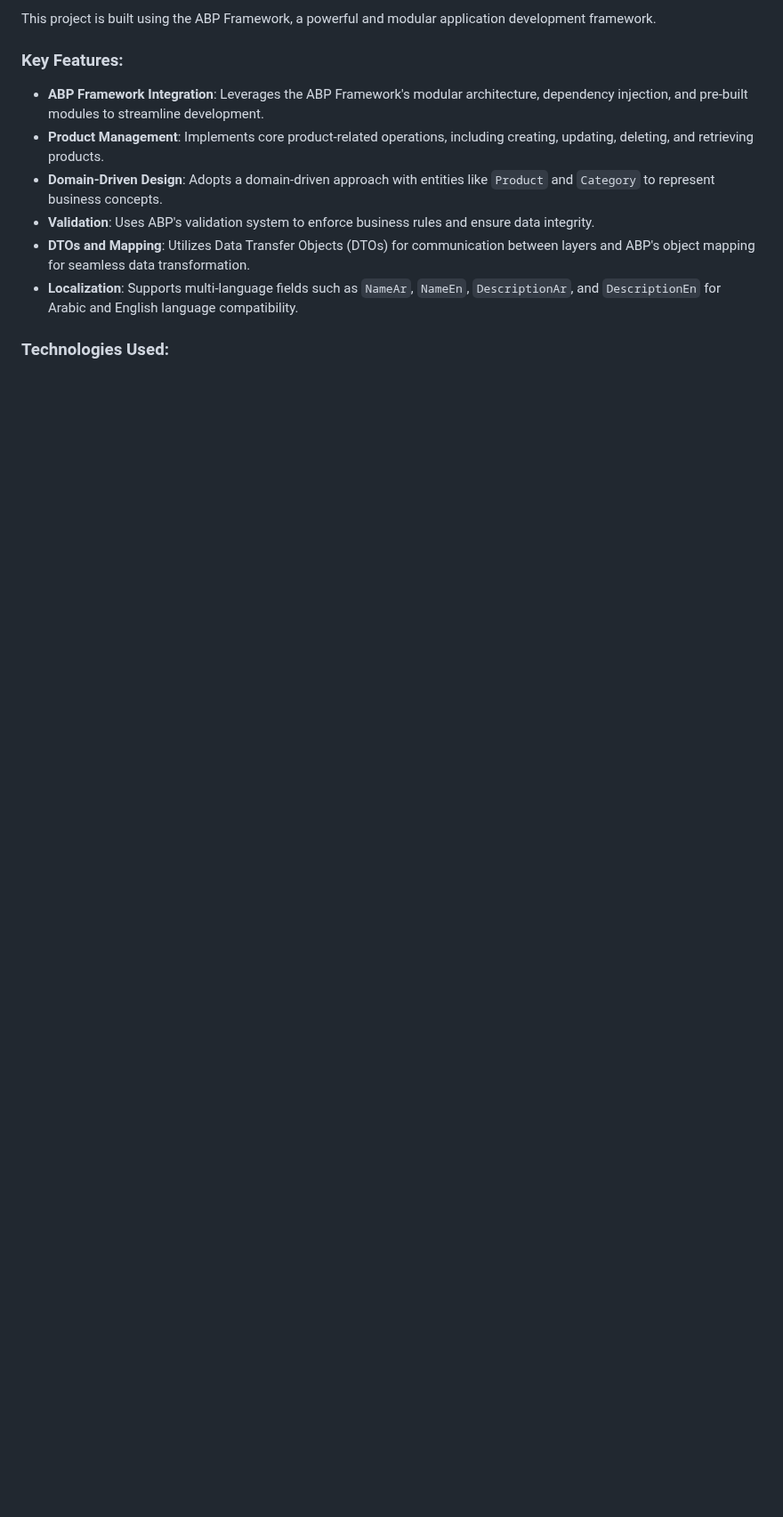
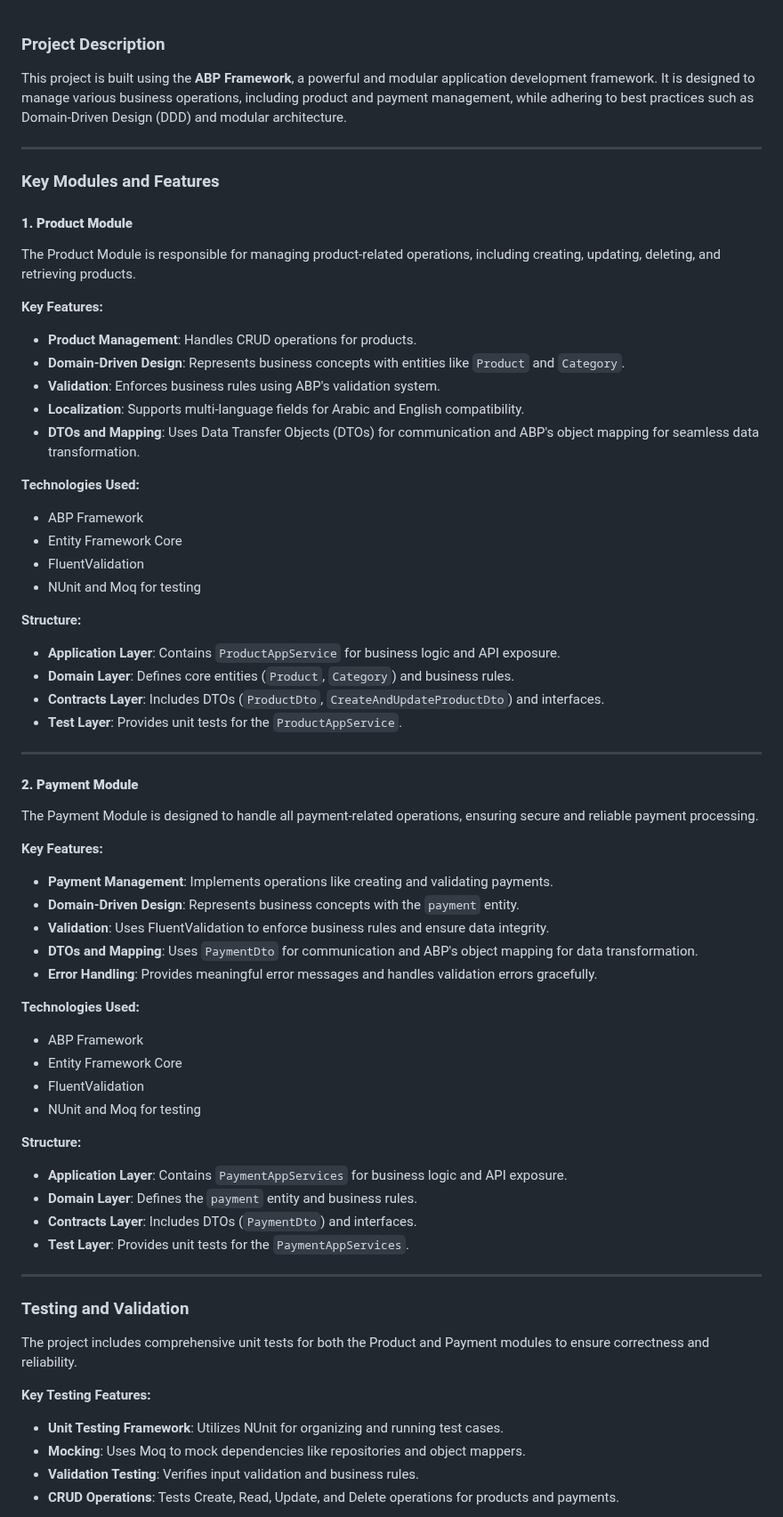
Before and after one commit to hazemzain/ABPFrameWorkProject, a Markdown page: README.md, the part around one of its changes. Shown at 89% size. Rendered like a GitHub page; blank space fills up the shorter version.

```diff
--- a/README.md
+++ b/README.md
@@ -1,10 +1,67 @@
-This project is built using the ABP Framework, a powerful and modular application development framework.
-### Key Features:
-- **ABP Framework Integration**: Leverages the ABP Framework's modular architecture, dependency injection, and pre-built modules to streamline development.
-- **Product Management**: Implements core product-related operations, including creating, updating, deleting, and retrieving products.
-- **Domain-Driven Design**: Adopts a domain-driven approach with entities like `Product` and `Category` to represent business concepts.
-- **Validation**: Uses ABP's validation system to enforce business rules and ensure data integrity.
-- **DTOs and Mapping**: Utilizes Data Transfer Objects (DTOs) for communication between layers and ABP's object mapping for seamless data transformation.
-- **Localization**: Supports multi-language fields such as `NameAr`, `NameEn`, `DescriptionAr`, and `DescriptionEn` for Arabic and English language compatibility.
 
-### Technologies Used:
+### Project Description
+
+This project is built using the **ABP Framework**, a powerful and modular application development framework. It is designed to manage various business operations, including product and payment management, while adhering to best practices such as Domain-Driven Design (DDD) and modular architecture.
+
+---
+
+### Key Modules and Features
+
+#### **1. Product Module**
+The Product Module is responsible for managing product-related operations, including creating, updating, deleting, and retrieving products.
+
+**Key Features:**
+- **Product Management**: Handles CRUD operations for products.
+- **Domain-Driven Design**: Represents business concepts with entities like `Product` and `Category`.
+- **Validation**: Enforces business rules using ABP's validation system.
+- **Localization**: Supports multi-language fields for Arabic and English compatibility.
+- **DTOs and Mapping**: Uses Data Transfer Objects (DTOs) for communication and ABP's object mapping for seamless data transformation.
+
+**Technologies Used:**
+- ABP Framework
+- Entity Framework Core
+- FluentValidation
+- NUnit and Moq for testing
+
+**Structure:**
+- **Application Layer**: Contains `ProductAppService` for business logic and API exposure.
+- **Domain Layer**: Defines core entities (`Product`, `Category`) and business rules.
+- **Contracts Layer**: Includes DTOs (`ProductDto`, `CreateAndUpdateProductDto`) and interfaces.
+- **Test Layer**: Provides unit tests for the `ProductAppService`.
+
+---
+
+#### **2. Payment Module**
+The Payment Module is designed to handle all payment-related operations, ensuring secure and reliable payment processing.
+
+**Key Features:**
+- **Payment Management**: Implements operations like creating and validating payments.
+- **Domain-Driven Design**: Represents business concepts with the `payment` entity.
+- **Validation**: Uses FluentValidation to enforce business rules and ensure data integrity.
+- **DTOs and Mapping**: Uses `PaymentDto` for communication and ABP's object mapping for data transformation.
+- **Error Handling**: Provides meaningful error messages and handles validation errors gracefully.
+
+**Technologies Used:**
+- ABP Framework
+- Entity Framework Core
+- FluentValidation
+- NUnit and Moq for testing
+
+**Structure:**
+- **Application Layer**: Contains `PaymentAppServices` for business logic and API exposure.
+- **Domain Layer**: Defines the `payment` entity and business rules.
+- **Contracts Layer**: Includes DTOs (`PaymentDto`) and interfaces.
+- **Test Layer**: Provides unit tests for the `PaymentAppServices`.
+
+---
+
+### Testing and Validation
+
+The project includes comprehensive unit tests for both the Product and Payment modules to ensure correctness and reliability.
+
+**Key Testing Features:**
+- **Unit Testing Framework**: Utilizes NUnit for organizing and running test cases.
+- **Mocking**: Uses Moq to mock dependencies like repositories and object mappers.
+- **Validation Testing**: Verifies input validation and business rules.
+- **CRUD Operations**: Tests Create, Read, Update, and Delete operations for products and payments.
+
```
Also changed, not shown: other parts of README.md (+22 -33 lines).
